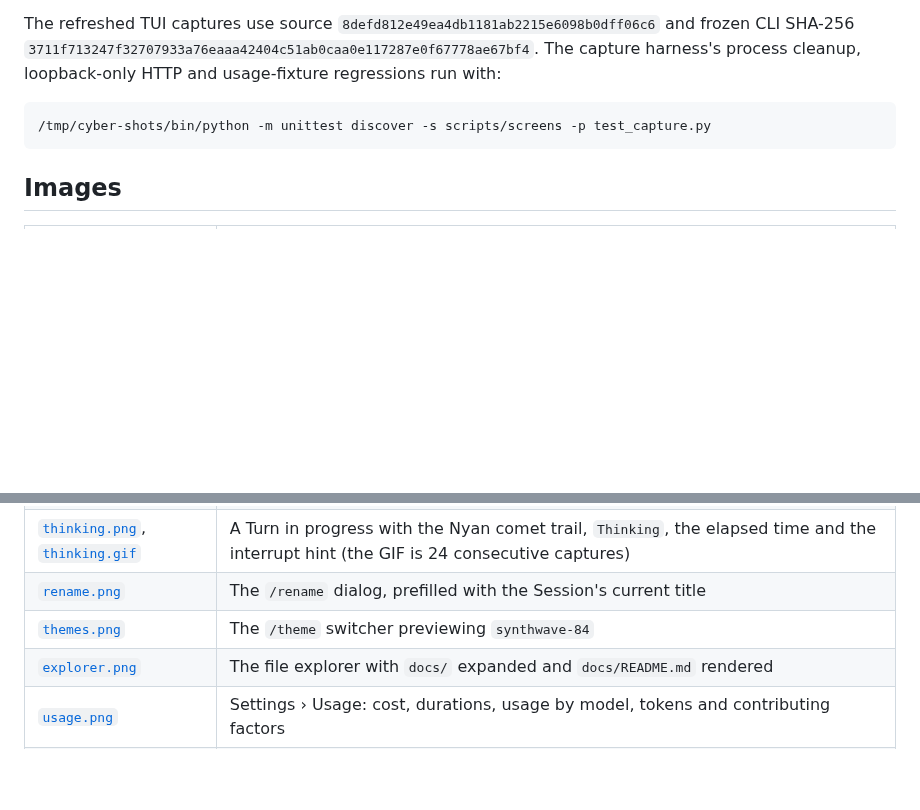
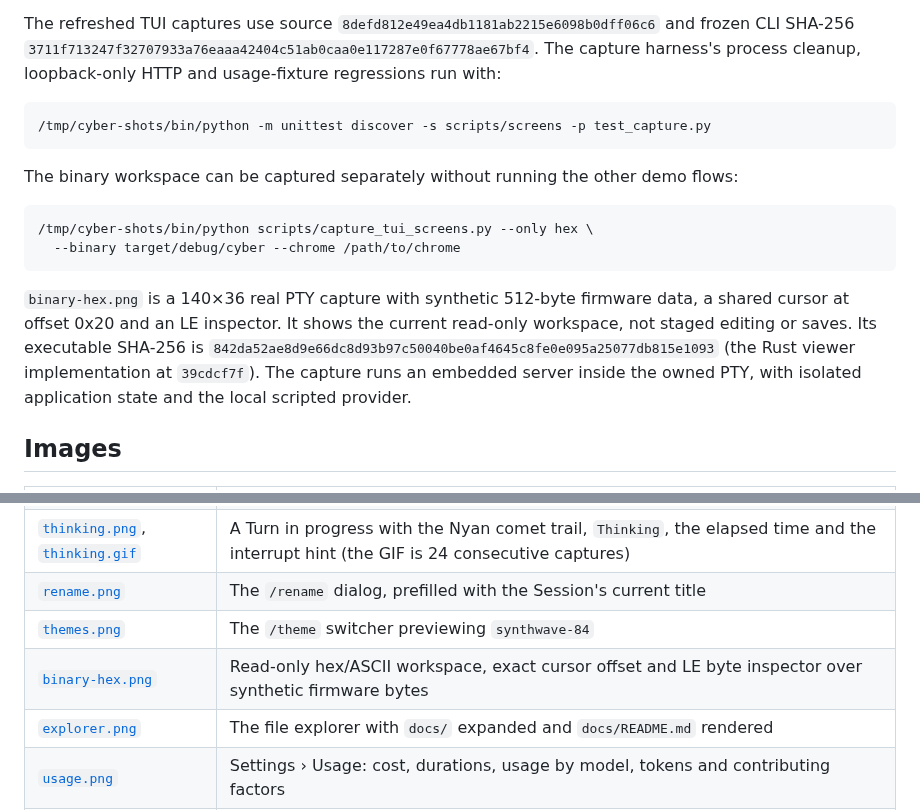
Before and after one commit to CyberdyneCorp/cybercode-cli, a Markdown page: docs/screenshots/README.md, 2 parts joined by grey strips. GitHub-like rendering; blank space fills up the shorter version.

Commit message:
Fix Windows binary pin test and document hex workspace

````diff
--- a/docs/screenshots/README.md
+++ b/docs/screenshots/README.md
@@ -28,6 +28,20 @@ The refreshed TUI captures use source `8defd812e49ea4db1181ab2215e6098b0dff06c6`
 /tmp/cyber-shots/bin/python -m unittest discover -s scripts/screens -p test_capture.py
 ```
 
+The binary workspace can be captured separately without running the other demo flows:
+
+```bash
+/tmp/cyber-shots/bin/python scripts/capture_tui_screens.py --only hex \
+  --binary target/debug/cyber --chrome /path/to/chrome
+```
+
+`binary-hex.png` is a 140×36 real PTY capture with synthetic 512-byte firmware data,
+a shared cursor at offset 0x20 and an LE inspector. It shows the current read-only
+workspace, not staged editing or saves. Its executable SHA-256 is
+`842da52ae8d9e66dc8d93b97c50040be0af4645c8fe0e095a25077db815e1093`
+(the Rust viewer implementation at `39cdcf7f`). The capture runs an embedded server
+inside the owned PTY, with isolated application state and the local scripted provider.
+
 ## Images
 
 | File | Screen |
@@ -39,6 +53,7 @@ The refreshed TUI captures use source `8defd812e49ea4db1181ab2215e6098b0dff06c6`
 | [`thinking.png`](thinking.png), [`thinking.gif`](thinking.gif) | A Turn in progress with the Nyan comet trail, `Thinking`, the elapsed time and the interrupt hint (the GIF is 24 consecutive captures) |
 | [`rename.png`](rename.png) | The `/rename` dialog, prefilled with the Session's current title |
 | [`themes.png`](themes.png) | The `/theme` switcher previewing `synthwave-84` |
+| [`binary-hex.png`](binary-hex.png) | Read-only hex/ASCII workspace, exact cursor offset and LE byte inspector over synthetic firmware bytes |
 | [`explorer.png`](explorer.png) | The file explorer with `docs/` expanded and `docs/README.md` rendered |
 | [`usage.png`](usage.png) | Settings › Usage: cost, durations, usage by model, tokens and contributing factors |
 | [`stats.png`](stats.png) | Settings › Stats: activity heatmap, streaks, totals and the book comparison line |
````
Also changed, not shown: README.md (+8 -2 lines), docs/binary-editor.md (+2 -0 lines), docs/screenshots/binary-hex.png (added), 3 other files.
